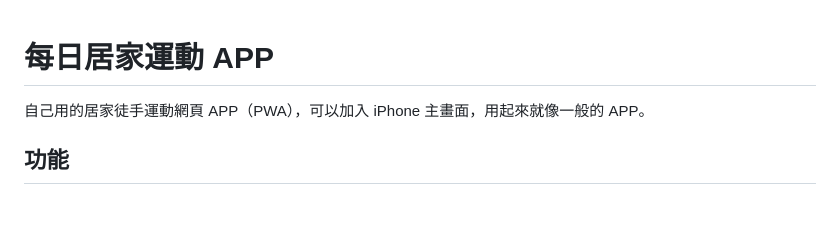
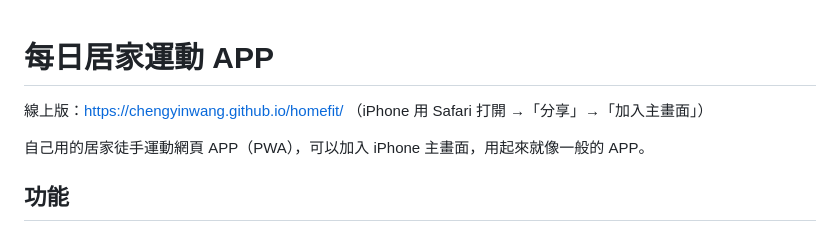
Before and after one commit to ChengYinWang/homefit, a Markdown page: README.md, the part around the change. Rendered like a GitHub page; blank space fills up the shorter version.

```diff
--- a/README.md
+++ b/README.md
@@ -1,4 +1,6 @@
 # 每日居家運動 APP
+
+線上版：https://chengyinwang.github.io/homefit/ （iPhone 用 Safari 打開 →「分享」→「加入主畫面」）
 
 自己用的居家徒手運動網頁 APP（PWA），可以加入 iPhone 主畫面，用起來就像一般的 APP。
 
```
Also changed, not shown: 專案說明.md (+20 -2 lines).
